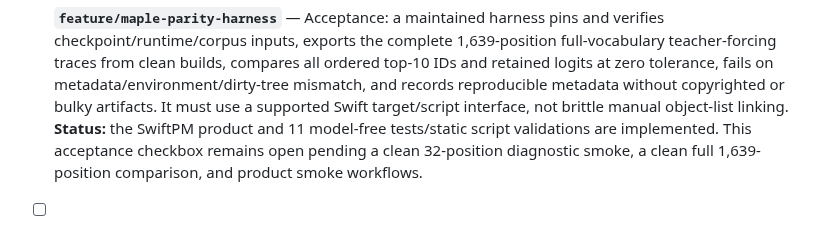
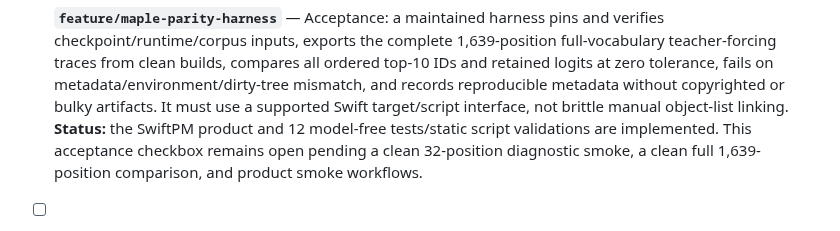
Before and after one commit to NeelM0906/Mference, a Markdown page: PROGRESS.md, the part around the change. Rendered like a GitHub page.

Commit message:
fix: Record Maple manifest preflight validation

```diff
--- a/PROGRESS.md
+++ b/PROGRESS.md
@@ -195,7 +195,7 @@ system map is [WIKI.md](WIKI.md).
   on metadata/environment/dirty-tree mismatch, and records reproducible
   metadata without copyrighted or bulky artifacts. It must use a supported
   Swift target/script interface, not brittle manual object-list linking.
-  **Status:** the SwiftPM product and 11 model-free tests/static script
+  **Status:** the SwiftPM product and 12 model-free tests/static script
   validations are implemented. This acceptance checkbox remains open pending a
   clean 32-position diagnostic smoke, a clean full 1,639-position comparison,
   and product smoke workflows.
```
